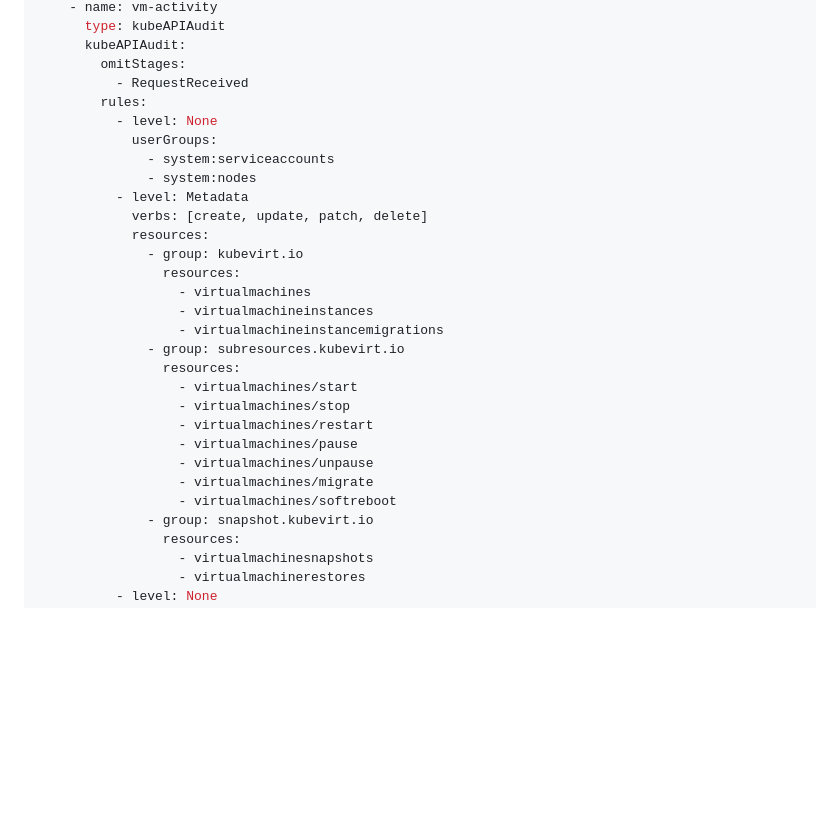
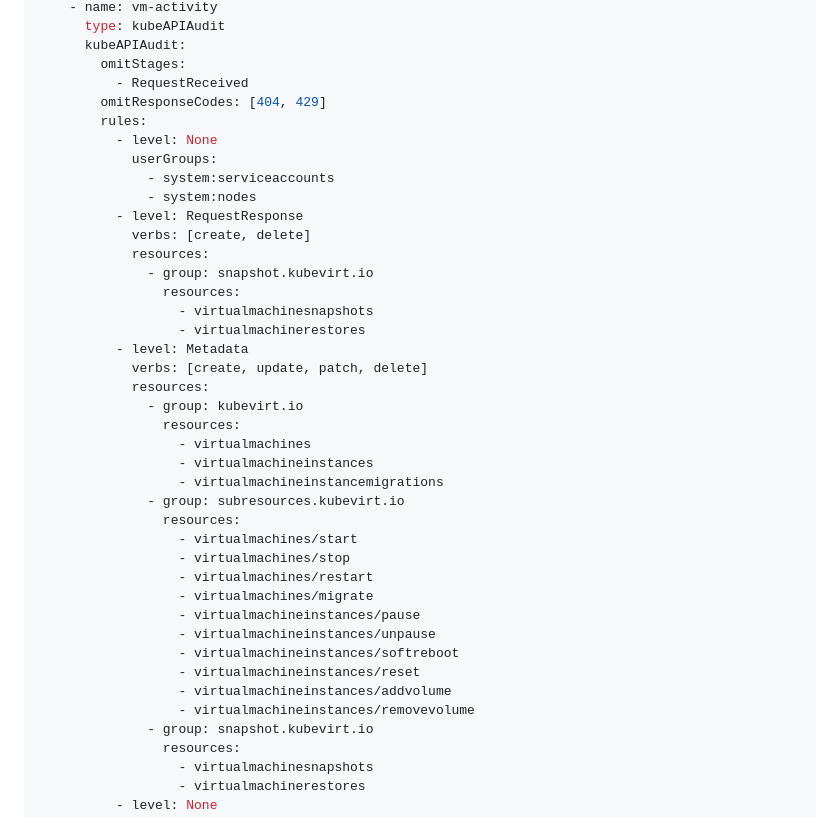
Before and after one commit to linuxelitebr/kubevirt-day-2, a Markdown page: audit-pipeline-setup.md, the part around one of its changes. Drawn GitHub-style; blank space fills up the shorter version.

Commit message:
fix three things in the audit filter that silently drop records

```diff
--- a/audit-pipeline-setup.md
+++ b/audit-pipeline-setup.md
@@ -415,11 +415,19 @@ spec:
       kubeAPIAudit:
         omitStages:
           - RequestReceived
+        omitResponseCodes: [404, 429]
         rules:
           - level: None
             userGroups:
               - system:serviceaccounts
               - system:nodes
+          - level: RequestResponse
+            verbs: [create, delete]
+            resources:
+              - group: snapshot.kubevirt.io
+                resources:
+                  - virtualmachinesnapshots
+                  - virtualmachinerestores
           - level: Metadata
             verbs: [create, update, patch, delete]
             resources:
@@ -433,10 +441,13 @@ spec:
                   - virtualmachines/start
                   - virtualmachines/stop
                   - virtualmachines/restart
-                  - virtualmachines/pause
-                  - virtualmachines/unpause
                   - virtualmachines/migrate
-                  - virtualmachines/softreboot
+                  - virtualmachineinstances/pause
+                  - virtualmachineinstances/unpause
+                  - virtualmachineinstances/softreboot
+                  - virtualmachineinstances/reset
+                  - virtualmachineinstances/addvolume
+                  - virtualmachineinstances/removevolume
               - group: snapshot.kubevirt.io
                 resources:
                   - virtualmachinesnapshots
```
Also changed, not shown: other parts of audit-pipeline-setup.md (+20 -0 lines).
